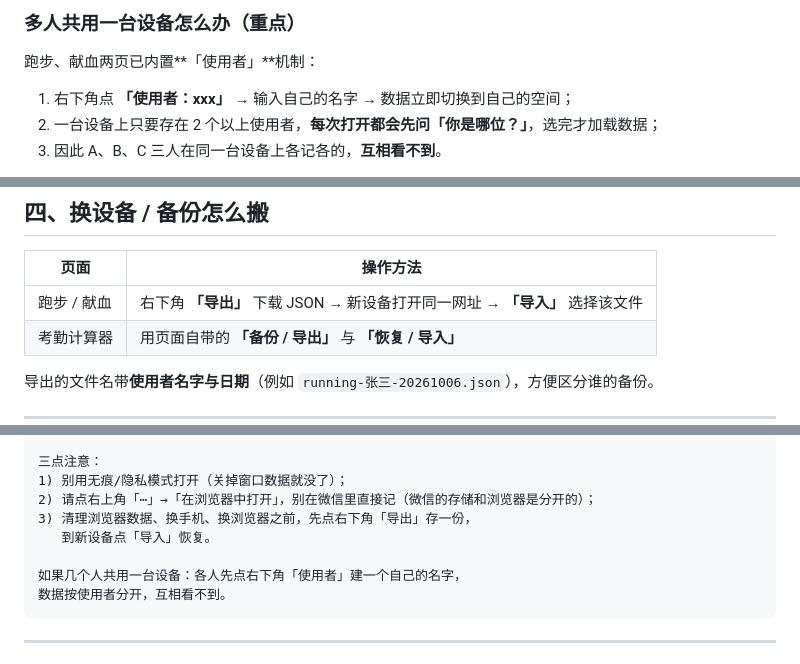
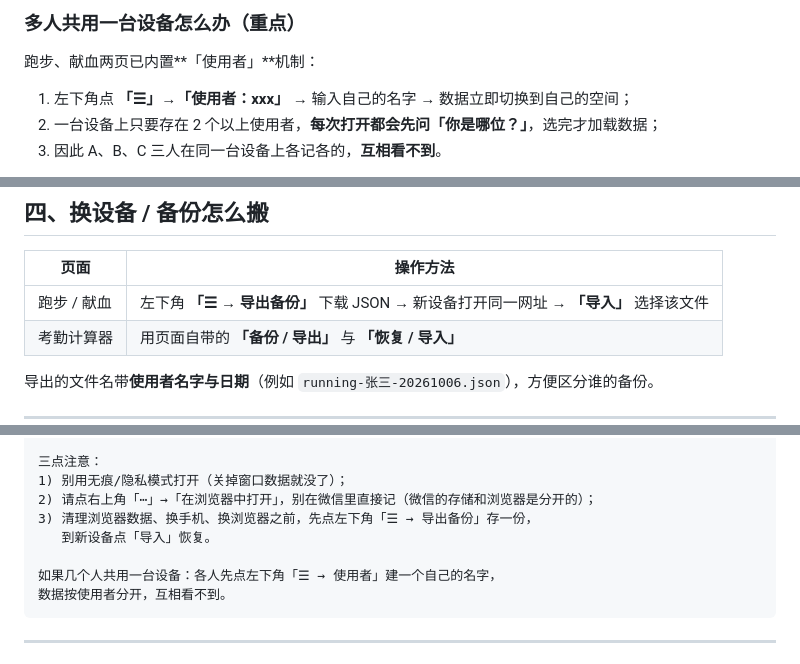
Before and after one commit to axiaodai/mini-apps, a Markdown page: USAGE-CAUTIONS.md, 3 parts joined by grey strips. GitHub-like rendering.

Commit message:
fix(ui): 浮层移到左下角并低于弹层层级，不再遮挡 +；提示条不拦截点击；文档同步

````diff
--- a/USAGE-CAUTIONS.md
+++ b/USAGE-CAUTIONS.md
@@ -41,7 +41,7 @@
 
 跑步、献血两页已内置**「使用者」**机制：
 
-1. 右下角点 **「使用者：xxx」** → 输入自己的名字 → 数据立即切换到自己的空间；
+1. 左下角点 **「☰」→「使用者：xxx」** → 输入自己的名字 → 数据立即切换到自己的空间；
 2. 一台设备上只要存在 2 个以上使用者，**每次打开都会先问「你是哪位？」**，选完才加载数据；
 3. 因此 A、B、C 三人在同一台设备上各记各的，**互相看不到**。
 
@@ -63,7 +63,7 @@
 
 | 页面 | 操作方法 |
 | --- | --- |
-| 跑步 / 献血 | 右下角 **「导出」** 下载 JSON → 新设备打开同一网址 → **「导入」** 选择该文件 |
+| 跑步 / 献血 | 左下角 **「☰ → 导出备份」** 下载 JSON → 新设备打开同一网址 → **「导入」** 选择该文件 |
 | 考勤计算器 | 用页面自带的 **「备份 / 导出」** 与 **「恢复 / 导入」** |
 
 导出的文件名带**使用者名字与日期**（例如 `running-张三-20261006.json`），方便区分谁的备份。
@@ -85,10 +85,10 @@
 三点注意：
 1) 别用无痕/隐私模式打开（关掉窗口数据就没了）；
 2) 请点右上角「⋯」→「在浏览器中打开」，别在微信里直接记（微信的存储和浏览器是分开的）；
-3) 清理浏览器数据、换手机、换浏览器之前，先点右下角「导出」存一份，
+3) 清理浏览器数据、换手机、换浏览器之前，先点左下角「☰ → 导出备份」存一份，
    到新设备点「导入」恢复。
 
-如果几个人共用一台设备：各人先点右下角「使用者」建一个自己的名字，
+如果几个人共用一台设备：各人先点左下角「☰ → 使用者」建一个自己的名字，
 数据按使用者分开，互相看不到。
 ```
 
````
